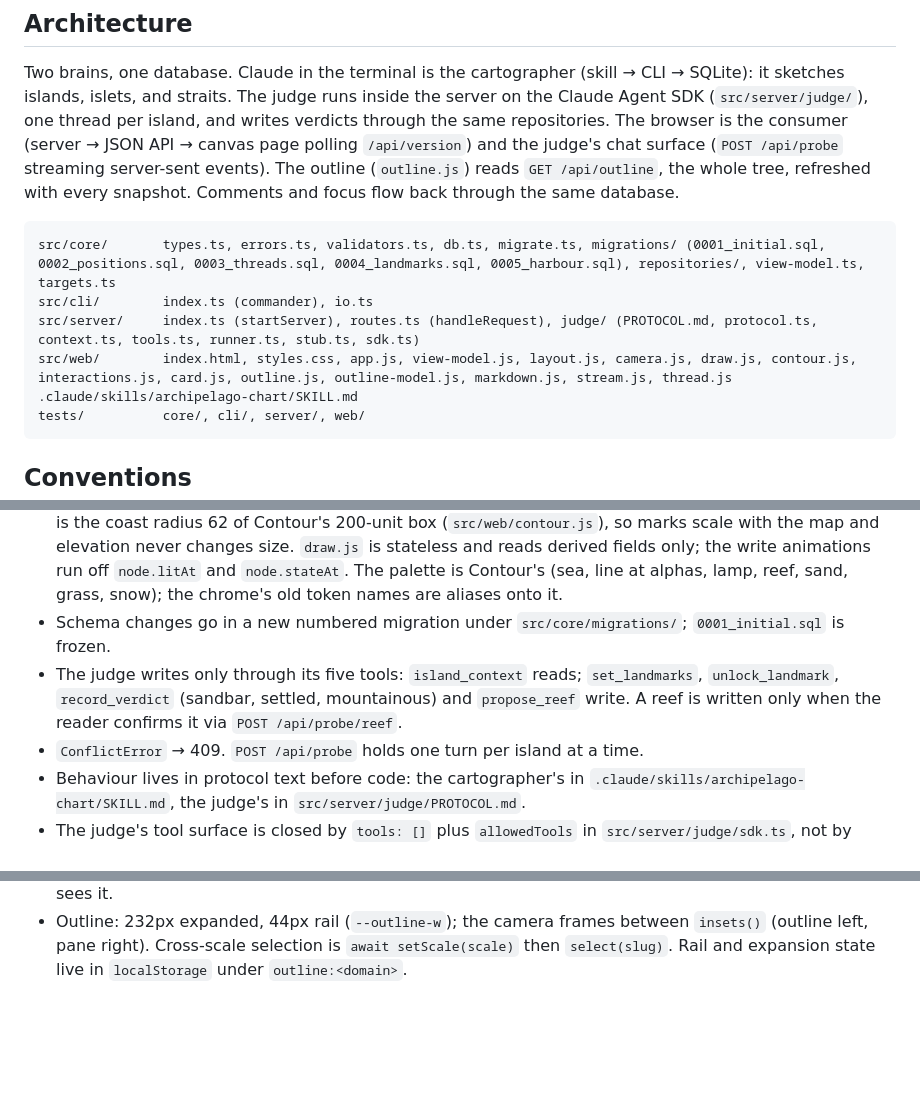
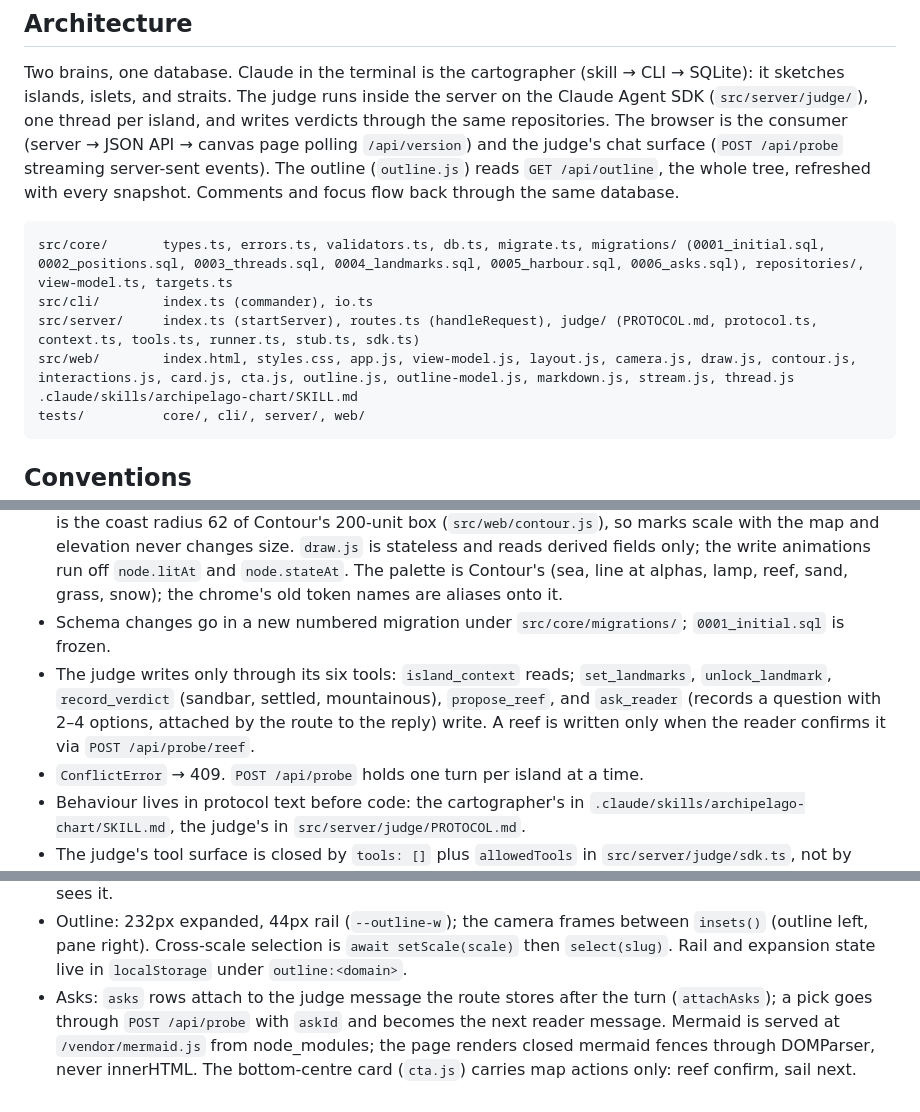
Before and after one commit to funclosure/archipelago, a Markdown page: CLAUDE.md, 3 parts joined by grey strips. Rendered like a GitHub page; blank space fills up the shorter version.

Commit message:
docs: the teacher's tools
Co-Authored-By: Claude Fable 5.1 <noreply@anthropic.com>
Claude-Session: https://claude.ai/code/session_01CRzNtnhqVcygozGdKkfExq

````diff
--- a/CLAUDE.md
+++ b/CLAUDE.md
@@ -18,10 +18,10 @@ bun run src/cli/index.ts serve --stub # judge without a Claude login
 Two brains, one database. Claude in the terminal is the cartographer (skill → CLI → SQLite): it sketches islands, islets, and straits. The judge runs inside the server on the Claude Agent SDK (`src/server/judge/`), one thread per island, and writes verdicts through the same repositories. The browser is the consumer (server → JSON API → canvas page polling `/api/version`) and the judge's chat surface (`POST /api/probe` streaming server-sent events). The outline (`outline.js`) reads `GET /api/outline`, the whole tree, refreshed with every snapshot. Comments and focus flow back through the same database.
 
 ```
-src/core/       types.ts, errors.ts, validators.ts, db.ts, migrate.ts, migrations/ (0001_initial.sql, 0002_positions.sql, 0003_threads.sql, 0004_landmarks.sql, 0005_harbour.sql), repositories/, view-model.ts, targets.ts
+src/core/       types.ts, errors.ts, validators.ts, db.ts, migrate.ts, migrations/ (0001_initial.sql, 0002_positions.sql, 0003_threads.sql, 0004_landmarks.sql, 0005_harbour.sql, 0006_asks.sql), repositories/, view-model.ts, targets.ts
 src/cli/        index.ts (commander), io.ts
 src/server/     index.ts (startServer), routes.ts (handleRequest), judge/ (PROTOCOL.md, protocol.ts, context.ts, tools.ts, runner.ts, stub.ts, sdk.ts)
-src/web/        index.html, styles.css, app.js, view-model.js, layout.js, camera.js, draw.js, contour.js, interactions.js, card.js, outline.js, outline-model.js, markdown.js, stream.js, thread.js
+src/web/        index.html, styles.css, app.js, view-model.js, layout.js, camera.js, draw.js, contour.js, interactions.js, card.js, cta.js, outline.js, outline-model.js, markdown.js, stream.js, thread.js
 .claude/skills/archipelago-chart/SKILL.md
 tests/          core/, cli/, server/, web/
 ```
@@ -37,7 +37,7 @@ tests/          core/, cli/, server/, web/
 - Page: no framework, no bundler, no `innerHTML`. Pure helpers in `view-model.js`, `thread.js` (markdown, log items), and `camera.js` are unit-tested; the canvas and the pane are checked by hand. The pane (`card.js`) is head, log, foot: the log is the only scroll region. Selecting an island frames it at the centre of the map area beside the pane at 1.5× the home scale (`frameSelection` in `app.js`).
 - Map positions live on `islands.x`/`islands.y` in a fixed 1000×1000 world per scale (null = unplaced). The page places unplaced islands once (existing ones pinned) and posts `/api/positions`; the simulation never runs when everything is placed. Every island at a scale shares one radius (`islandRadius(count)`); it is the coast radius 62 of Contour's 200-unit box (`src/web/contour.js`), so marks scale with the map and elevation never changes size. `draw.js` is stateless and reads derived fields only; the write animations run off `node.litAt` and `node.stateAt`. The palette is Contour's (sea, line at alphas, lamp, reef, sand, grass, snow); the chrome's old token names are aliases onto it.
 - Schema changes go in a new numbered migration under `src/core/migrations/`; `0001_initial.sql` is frozen.
-- The judge writes only through its five tools: `island_context` reads; `set_landmarks`, `unlock_landmark`, `record_verdict` (sandbar, settled, mountainous) and `propose_reef` write. A reef is written only when the reader confirms it via `POST /api/probe/reef`.
+- The judge writes only through its six tools: `island_context` reads; `set_landmarks`, `unlock_landmark`, `record_verdict` (sandbar, settled, mountainous), `propose_reef`, and `ask_reader` (records a question with 2–4 options, attached by the route to the reply) write. A reef is written only when the reader confirms it via `POST /api/probe/reef`.
 - `ConflictError` → 409. `POST /api/probe` holds one turn per island at a time.
 - Behaviour lives in protocol text before code: the cartographer's in `.claude/skills/archipelago-chart/SKILL.md`, the judge's in `src/server/judge/PROTOCOL.md`.
 - The judge's tool surface is closed by `tools: []` plus `allowedTools` in `src/server/judge/sdk.ts`, not by `canUseTool`; do not "fix" it back.
@@ -45,3 +45,4 @@ tests/          core/, cli/, server/, web/
 - Landmarks are dark or lit, never a state; unique per island. `set_landmarks` only when an island has none; `unlock_landmark` links the latest reader message and writes the system line `landmark lit: <name>`. The judge's verdict lands when all landmarks are lit, a reef is clear, or after the fourth reader answer.
 - Harbour: `islands.harbour`, at most one per parent (partial unique index); written only by `harbour set` / `clear`. The snapshot carries `harbour` (slug at the current scale); the strip leads with it; the judge never sees it.
 - Outline: 232px expanded, 44px rail (`--outline-w`); the camera frames between `insets()` (outline left, pane right). Cross-scale selection is `await setScale(scale)` then `select(slug)`. Rail and expansion state live in `localStorage` under `outline:<domain>`.
+- Asks: `asks` rows attach to the judge message the route stores after the turn (`attachAsks`); a pick goes through `POST /api/probe` with `askId` and becomes the next reader message. Mermaid is served at `/vendor/mermaid.js` from node_modules; the page renders closed mermaid fences through DOMParser, never innerHTML. The bottom-centre card (`cta.js`) carries map actions only: reef confirm, sail next.
````
Also changed, not shown: 2 other files.
